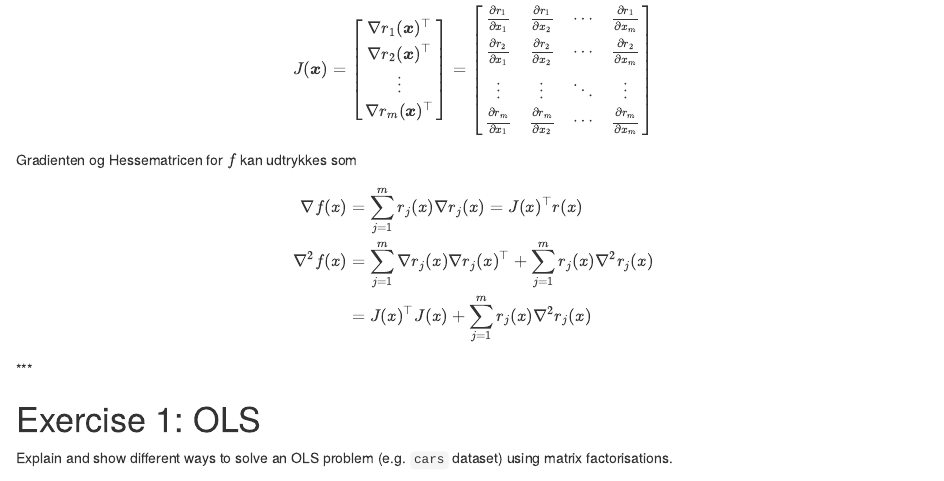
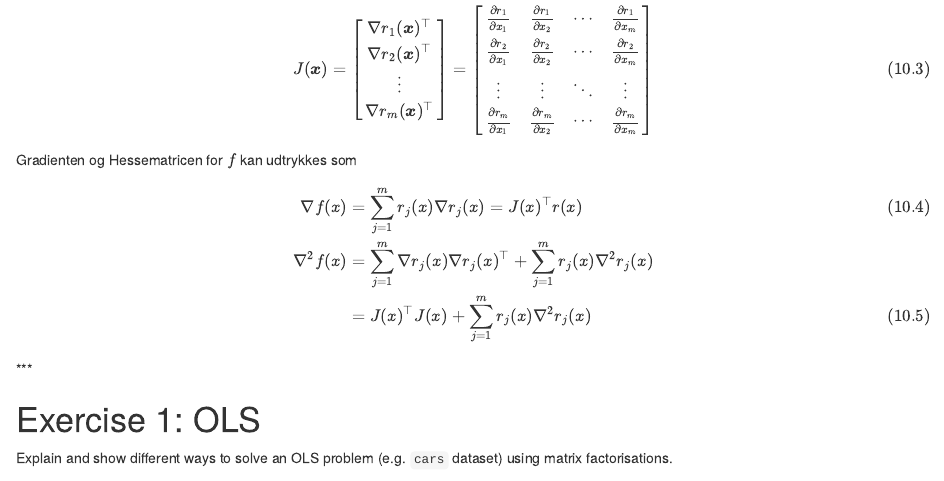
Before and after one commit to Jstran/Optimering-Selvstudier, an R Markdown document (Optimisation_SS_4.Rmd): the page in a window 1100 px wide, from 430 px down. Rendered offline with R 4.5, knitr and Pandoc, with nearby package versions.

Commit message:
Måske er der ændret noget

```diff
--- a/Optimisation_SS_4.Rmd
+++ b/Optimisation_SS_4.Rmd
@@ -46,13 +46,13 @@ J(\boldsymbol x) =
   \frac{\partial r_2}{\partial x_1} & \frac{\partial r_2}{\partial x_2} & \cdots & \frac{\partial r_2}{\partial x_m} \\
   \vdots & \vdots & \ddots & \vdots \\
   \frac{\partial r_m}{\partial x_1} & \frac{\partial r_m}{\partial x_2} & \cdots & \frac{\partial r_m}{\partial x_m}
-\end{bmatrix}
+\end{bmatrix}\tag{10.3}
 \end{align*}
 Gradienten og Hessematricen for $f$ kan udtrykkes som
 \begin{align*}
-\nabla f(x) &= \sum_{j = 1}^{m}r_{j}(x)\nabla r_{j}(x)=J(x)^\top r(x)\\
+\nabla f(x) &= \sum_{j = 1}^{m}r_{j}(x)\nabla r_{j}(x)=J(x)^\top r(x)\tag{10.4}\\
 \nabla ^ { 2 } f ( x ) &= \sum _ { j = 1 } ^ { m } \nabla r _ { j } ( x ) \nabla r _ { j } ( x ) ^ \top + \sum _ { j = 1 } ^ { m } r _ { j } ( x ) \nabla ^ { 2 } r _ { j } ( x )\\
-&= J ( x )^\top J ( x ) + \sum _ { j = 1 } ^ { m } r _ { j } ( x ) \nabla ^ { 2 } r _ { j } ( x )
+&= J ( x )^\top J ( x ) + \sum _ { j = 1 } ^ { m } r _ { j } ( x ) \nabla ^ { 2 } r _ { j } ( x )\tag{10.5}
 \end{align*}
 ***
 
```
